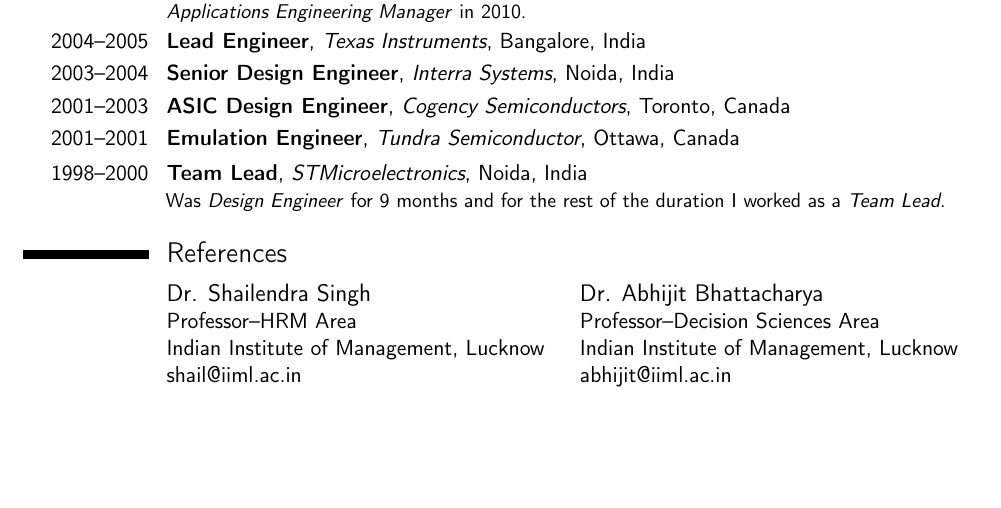
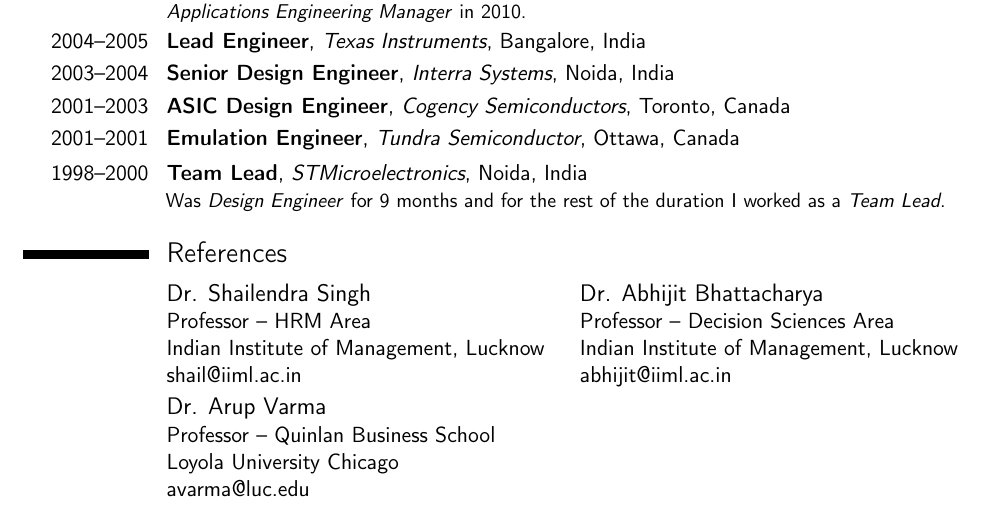
Before and after one commit to mhminai/Vita, a LaTeX CV (resume_mhminai.tex): part of page 3 of 3, cut so that both start at the same text, the shorter picture padded with empty space. Compiled offline with pdfLaTeX.

Commit message:
Added Prof. Arup Varma to references

```diff
--- a/resume_mhminai.tex
+++ b/resume_mhminai.tex
@@ -110,8 +110,11 @@
 
 \section{References}
 \begin{cvcolumns}
-  \cvcolumn{Dr. Shailendra Singh}{Professor--HRM Area\\ Indian Institute of Management, Lucknow\\ \href{mailto:shail@iiml.ac.in}{shail@iiml.ac.in}}
-  \cvcolumn{Dr. Abhijit Bhattacharya}{Professor--Decision Sciences Area\\ Indian Institute of Management, Lucknow\\ \href{mailto:abhijit@iiml.ac.in}{abhijit@iiml.ac.in}}
+  \cvcolumn{Dr. Shailendra Singh}{Professor -- HRM Area\\ Indian Institute of Management, Lucknow\\ \href{mailto:shail@iiml.ac.in}{shail@iiml.ac.in}}
+  \cvcolumn{Dr. Abhijit Bhattacharya}{Professor -- Decision Sciences Area\\ Indian Institute of Management, Lucknow\\ \href{mailto:abhijit@iiml.ac.in}{abhijit@iiml.ac.in}}
+\end{cvcolumns}
+\begin{cvcolumns}
+  \cvcolumn{Dr. Arup Varma}{Professor -- Quinlan Business School\\ Loyola University Chicago\\ \href{mailto:avarma@luc.edu}{avarma@luc.edu}}
 \end{cvcolumns}
 
 % Further items that can be used
```
Also changed, not shown: resume_mhminai.pdf.
